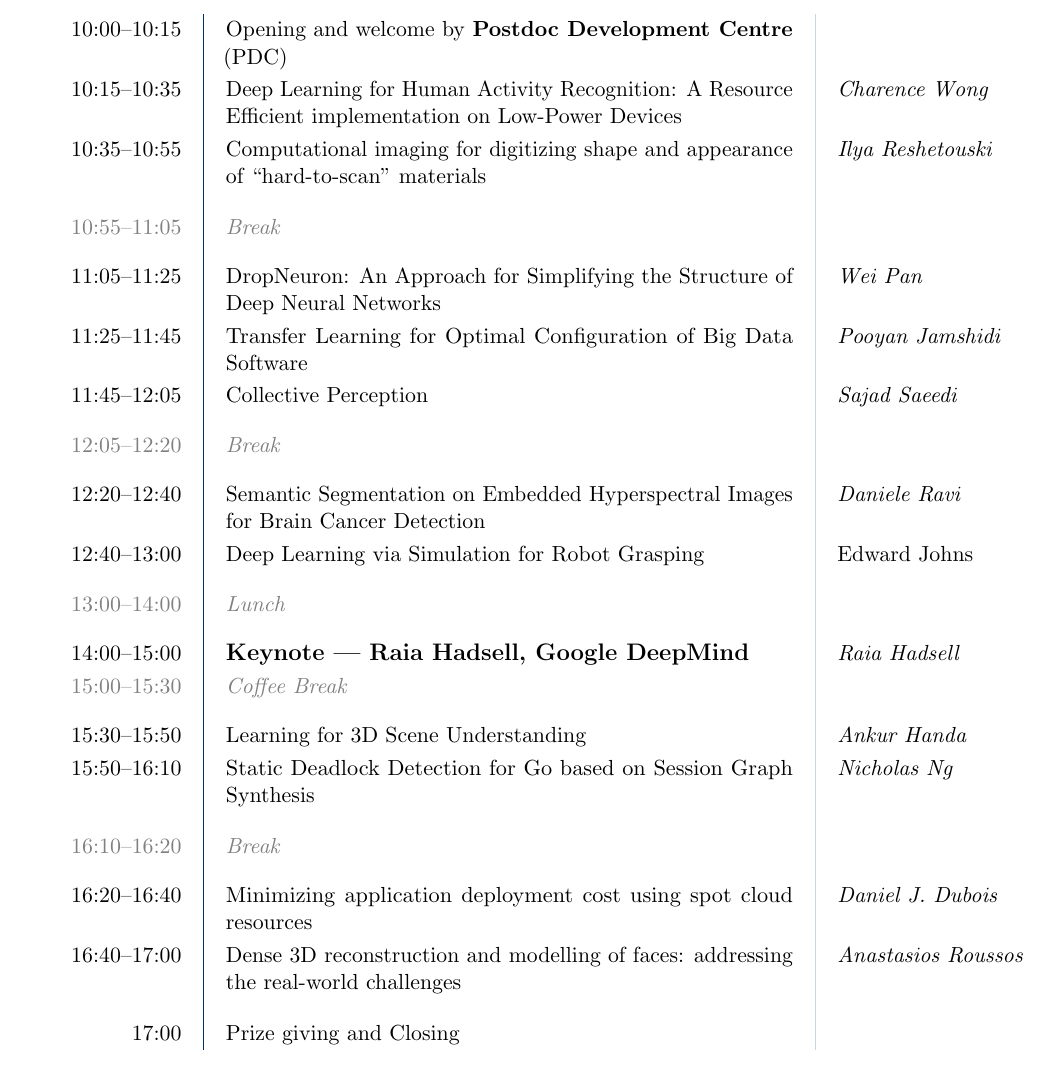
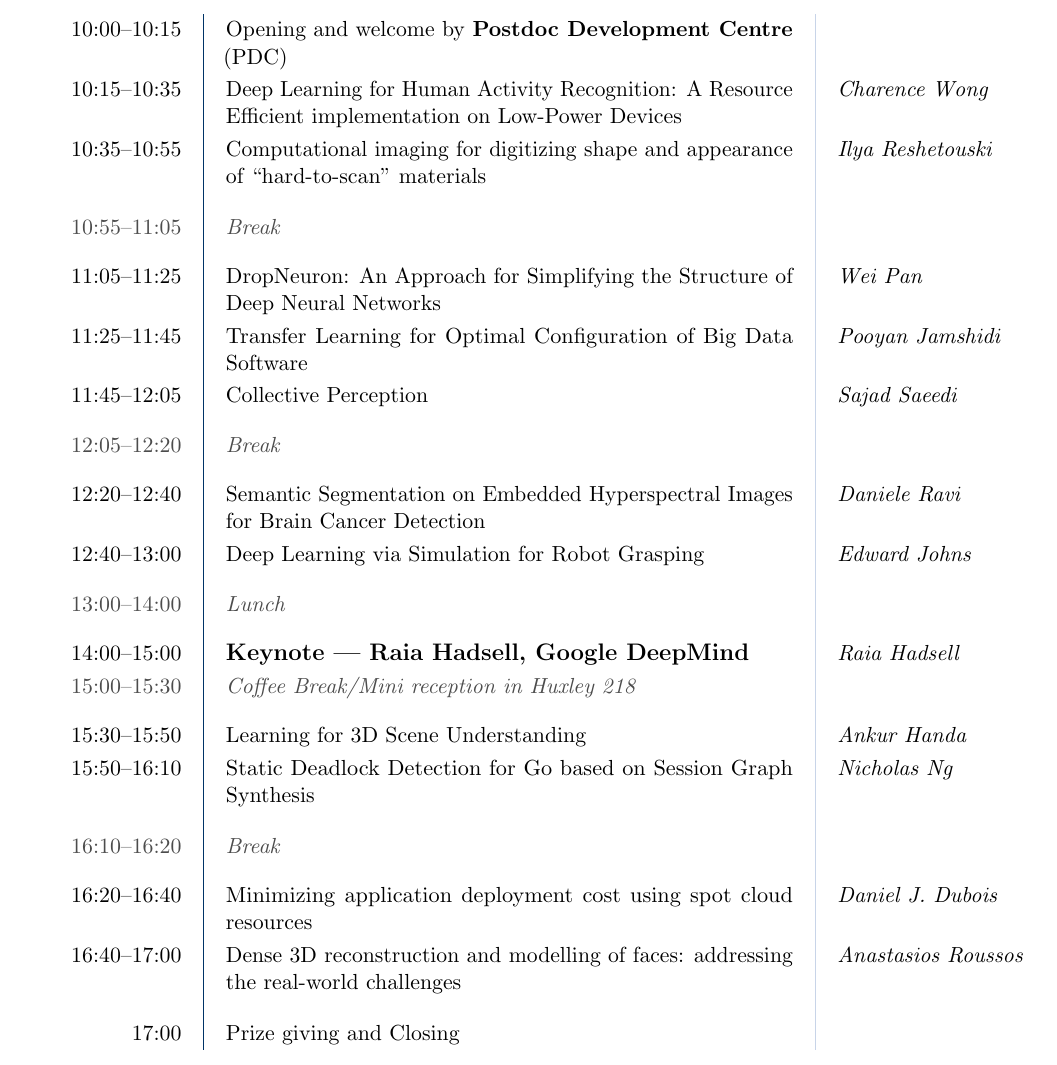
Before and after one commit to nickng/ic-doc-ras-2016-src, a LaTeX document (handout.tex): part of page 1 of 2, cut so that both start at the same text. Compiled offline with pdfLaTeX.

Commit message:
Small tweaks

```diff
--- a/handout.tex
+++ b/handout.tex
@@ -11,12 +11,15 @@
 \definecolor{iclightblue}{RGB}{200,212,232}
 \definecolor{icmiddlered}{RGB}{204,51,0}
 \definecolor{iclightred}{RGB}{232,212,32}
+\colorlet{nontalk}{black!70}
 
 \hyphenpenalty=10000
 \hbadness=10000
 
 \newcommand{\talk}[1]{\Large\flushleft\textbf{#1}\\}
+\newcommand{\schetalk}[1]{\noindent\textcolor{black}{#1}}
 \newcommand{\speaker}[1]{\textit{#1}\\}
+\newcommand{\schespeaker}[1]{\textit{#1}}
 \newcommand{\separator}{\noindent\rule{\linewidth}{0.1mm}}
 \newcommand{\votebox}{\vspace{-5cm}\noindent\hfill\framebox(20,20){}}
 \newcommand{\hstrut}{\noindent\color{iclightblue}\rule{\linewidth}{0pt}}
@@ -31,58 +34,58 @@
   & Opening and welcome by \textbf{Postdoc Development Centre} (PDC)
   & \\
   10:15--10:35
-  & Deep Learning for Human Activity Recognition: A Resource Efficient implementation on Low-Power Devices
-  & \textit{Charence Wong}
+  & \schetalk{Deep Learning for Human Activity Recognition: A Resource Efficient implementation on Low-Power Devices}
+  & \schespeaker{Charence Wong}
   \\
   10:35--10:55
-  & Computational imaging for digitizing shape and appearance of ``hard-to-scan'' materials
-  & \textit{Ilya Reshetouski}
+  & \schetalk{Computational imaging for digitizing shape and appearance of ``hard-to-scan'' materials}
+  & \schespeaker{Ilya Reshetouski}
   \\[0.8cm]
-  \textcolor{gray}{10:55--11:05}
-  & \textit{\color{gray}Break}
+  \textcolor{nontalk}{10:55--11:05}
+  & \textit{\color{nontalk}Break}
   & \\[0.3cm]
   11:05--11:25
-  & DropNeuron: An Approach for Simplifying the Structure of Deep Neural Networks
-  & \textit{Wei Pan}\\
+  & \schetalk{DropNeuron: An Approach for Simplifying the Structure of Deep Neural Networks}
+  & \schespeaker{Wei Pan}\\
   11:25--11:45
-  & Transfer Learning for Optimal Configuration of Big Data Software
-  & \textit{Pooyan Jamshidi}\\
+  & \schetalk{Transfer Learning for Optimal Configuration of Big Data Software}
+  & \schespeaker{Pooyan Jamshidi}\\
   11:45--12:05
-  & Collective Perception
-  & \textit{Sajad Saeedi}\\[0.3cm]
-  \textcolor{gray}{12:05--12:20}
-  & \textit{\color{gray}Break}
+  & \schetalk{Collective Perception}
+  & \schespeaker{Sajad Saeedi}\\[0.3cm]
+  \textcolor{nontalk}{12:05--12:20}
+  & \textit{\color{nontalk}Break}
   & \\[0.3cm]
   12:20--12:40
-  & Semantic Segmentation on Embedded Hyperspectral Images for Brain Cancer Detection
-  & \textit{Daniele Ravi}\\
+  & \schetalk{Semantic Segmentation on Embedded Hyperspectral Images for Brain Cancer Detection}
+  & \schespeaker{Daniele Ravi}\\
   12:40--13:00
-  & Deep Learning via Simulation for Robot Grasping
-  & Edward Johns\\[0.3cm]
-  \textcolor{gray}{13:00--14:00}
-  & \textit{\color{gray}Lunch}
+  & \schetalk{Deep Learning via Simulation for Robot Grasping}
+  & \schespeaker{Edward Johns}\\[0.3cm]
+  \textcolor{nontalk}{13:00--14:00}
+  & \textit{\color{nontalk}Lunch}
   & \\[0.3cm]
   14:00--15:00
   & {\large\bf Keynote --- Raia Hadsell, Google DeepMind}
   & \textit{Raia Hadsell}\\
-  \textcolor{gray}{15:00--15:30}
-  & \textit{\color{gray}Coffee Break}
+  \textcolor{nontalk}{15:00--15:30}
+  & \textit{\color{nontalk}Coffee Break/Mini reception in Huxley 218}
   & \\[0.3cm]
   15:30--15:50
-  & Learning for 3D Scene Understanding
-  & \textit{Ankur Handa}\\
+  & \schetalk{Learning for 3D Scene Understanding}
+  & \schespeaker{Ankur Handa}\\
   15:50--16:10
-  & Static Deadlock Detection for Go based on Session Graph Synthesis
-  & \textit{Nicholas Ng}\\[0.8cm]
-  \textcolor{gray}{16:10--16:20}
-  & \textit{\color{gray}Break}
+  & \schetalk{Static Deadlock Detection for Go based on Session Graph Synthesis}
+  & \schespeaker{Nicholas Ng}\\[0.8cm]
+  \textcolor{nontalk}{16:10--16:20}
+  & \textit{\color{nontalk}Break}
   & \\[0.3cm]
   16:20--16:40
-  & Minimizing application deployment cost using spot cloud resources
-  & \textit{Daniel J. Dubois}\\
+  & \schetalk{Minimizing application deployment cost using spot cloud resources}
+  & \schespeaker{Daniel J. Dubois}\\
   16:40--17:00
-  & Dense 3D reconstruction and modelling of faces: addressing the real-world challenges
-  & \textit{Anastasios Roussos}\\[0.8cm]
+  & \schetalk{Dense 3D reconstruction and modelling of faces: addressing the real-world challenges}
+  & \schespeaker{Anastasios Roussos}\\[0.8cm]
   17:00
   & Prize giving and Closing
   & \\
```
